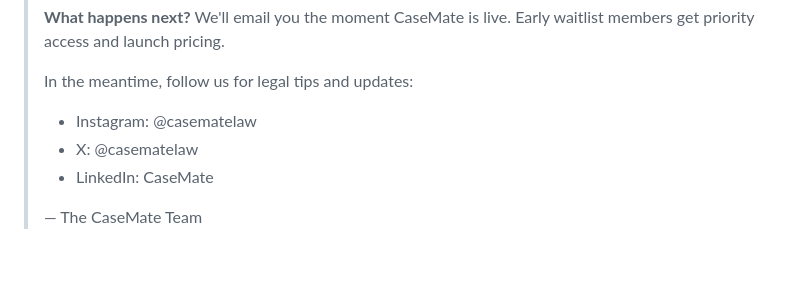
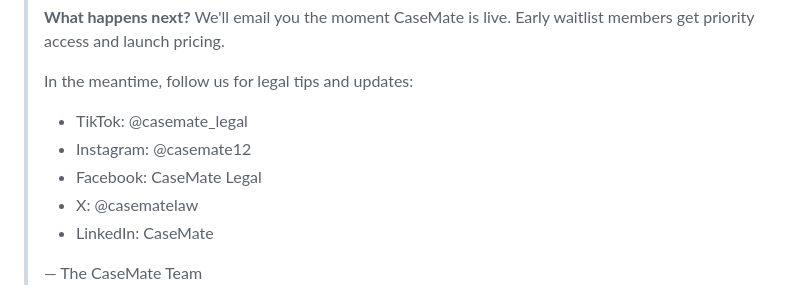
Before and after one commit to tylerm2407/Legalassistant, a Markdown page: docs/email-campaigns.md, the part around the change. Drawn GitHub-style; blank space fills up the shorter version.

```diff
--- a/docs/email-campaigns.md
+++ b/docs/email-campaigns.md
@@ -27,7 +27,9 @@ Reference doc for Mailchimp setup. Three campaigns to configure before launch.
 > We'll email you the moment CaseMate is live. Early waitlist members get priority access and launch pricing.
 >
 > In the meantime, follow us for legal tips and updates:
-> - Instagram: @casematelaw
+> - TikTok: @casemate_legal
+> - Instagram: @casemate12
+> - Facebook: CaseMate Legal
 > - X: @casematelaw
 > - LinkedIn: CaseMate
 >
```
Also changed, not shown: MASTER_PROMPT.md (+1 -1 lines), README.md (+5 -4 lines).
